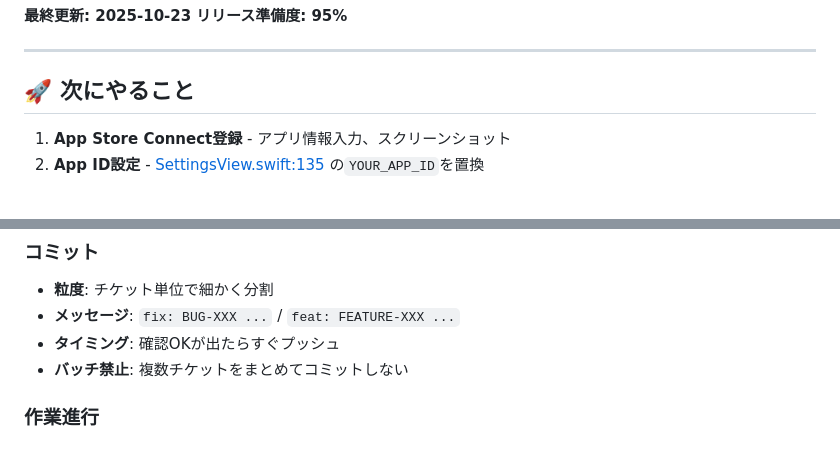
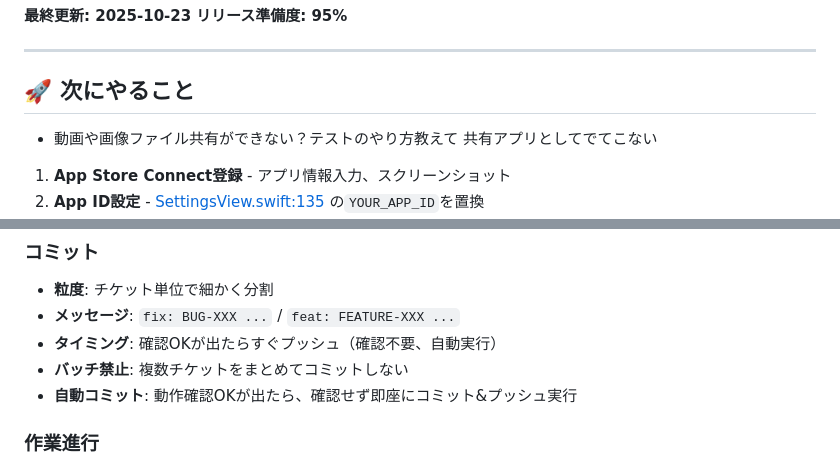
Before and after one commit to gminoshiro/vanish-browser, a Markdown page: claude.md, 2 parts joined by grey strips. GitHub-like rendering; blank space fills up the shorter version.

Commit message:
docs: 自動コミットルールを明記
- 動作確認OK後は確認不要で自動コミット&プッシュ
- 確認を求めないことを明記

🤖 Generated with [Claude Code](https://claude.com/claude-code)

Co-Authored-By: Claude <noreply@anthropic.com>

```diff
--- a/claude.md
+++ b/claude.md
@@ -6,6 +6,11 @@
 ---
 
 ## 🚀 次にやること
+
+- 動画や画像ファイル共有ができない？テストのやり方教えて
+    共有アプリとしてでてこない
+
+
 
 1. **App Store Connect登録** - アプリ情報入力、スクリーンショット
 2. **App ID設定** - [SettingsView.swift:135](VanishBrowser/VanishBrowser/Views/SettingsView.swift#L135) の`YOUR_APP_ID`を置換
@@ -33,8 +38,9 @@
 ### コミット
 - **粒度**: チケット単位で細かく分割
 - **メッセージ**: `fix: BUG-XXX ...` / `feat: FEATURE-XXX ...`
-- **タイミング**: 確認OKが出たらすぐプッシュ
+- **タイミング**: 確認OKが出たらすぐプッシュ（確認不要、自動実行）
 - **バッチ禁止**: 複数チケットをまとめてコミットしない
+- **自動コミット**: 動作確認OKが出たら、確認せず即座にコミット&プッシュ実行
 
 ### 作業進行
 - **止まらない**: 確認待ちでも他のタスクを進める
```
